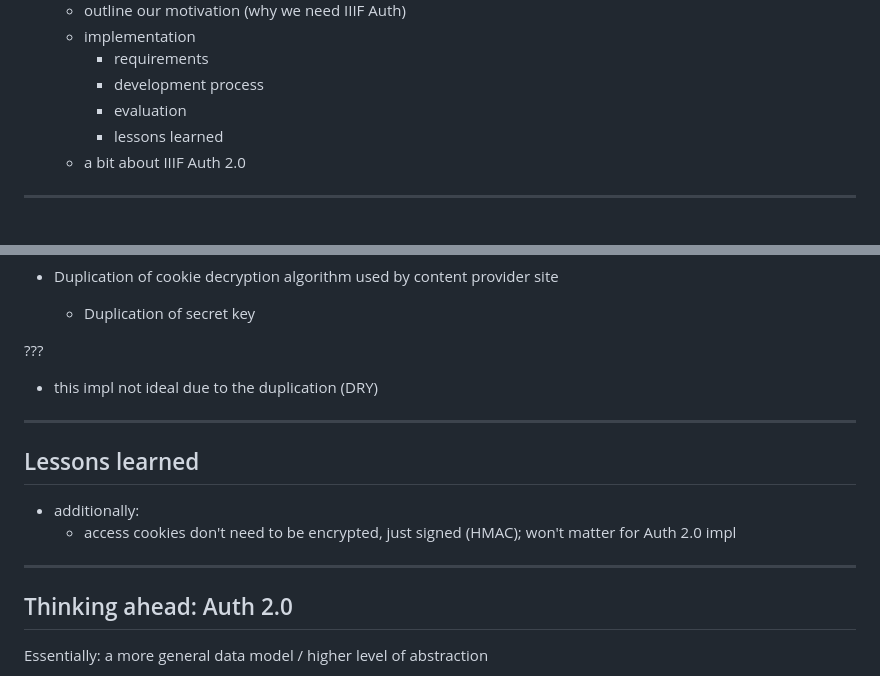
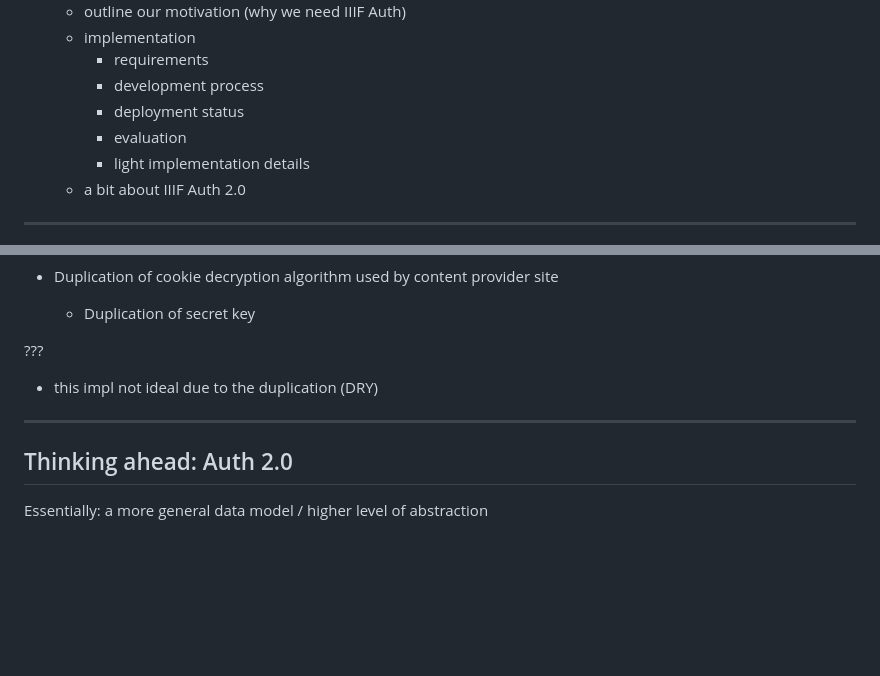
Before and after one commit to markmatney/code4lib-socal-2023-slides, a Markdown page: content.md, 2 parts joined by grey strips. GitHub-like rendering; blank space fills up the shorter version.

Commit message:
Remove Lessons Learned

```diff
--- a/content.md
+++ b/content.md
@@ -25,8 +25,9 @@ Code4Lib SoCal : July 14, 2023
   * implementation
     * requirements
     * development process
+    * deployment status
     * evaluation
-    * lessons learned
+    * light implementation details
   * a bit about IIIF Auth 2.0
 
 ---
@@ -296,13 +297,6 @@ static boolean isOnNetwork(Ip4 ipAddress, Cidr4Trie<String> networkSubnets) {
 
 ---
 
-## Lessons learned
-
-* additionally:
-  * access cookies don't need to be encrypted, just signed (HMAC); won't matter for Auth 2.0 impl
-
----
-
 ## Thinking ahead: Auth 2.0
 
 Essentially: a more general data model / higher level of abstraction
```
